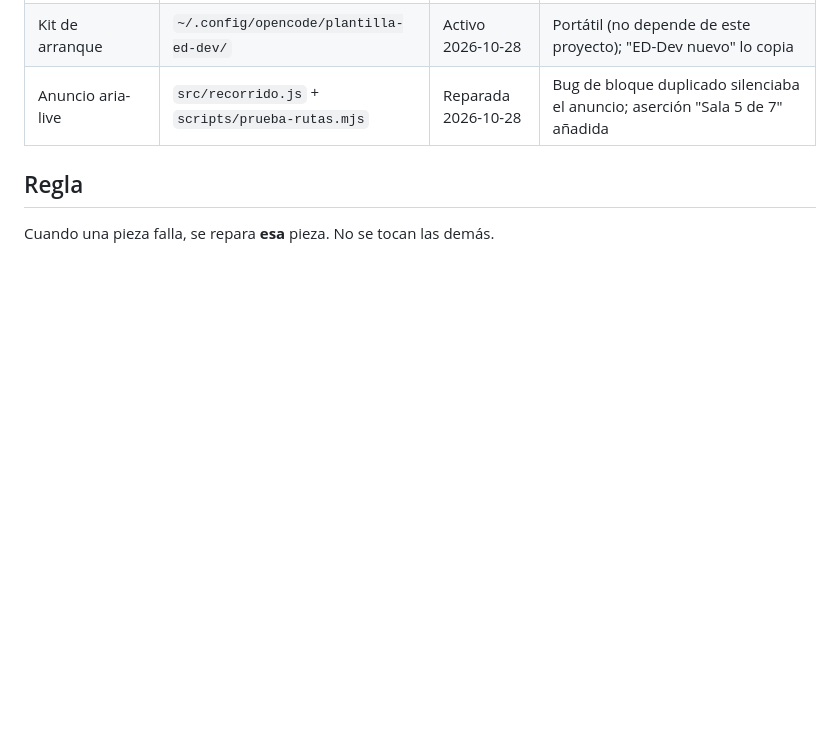
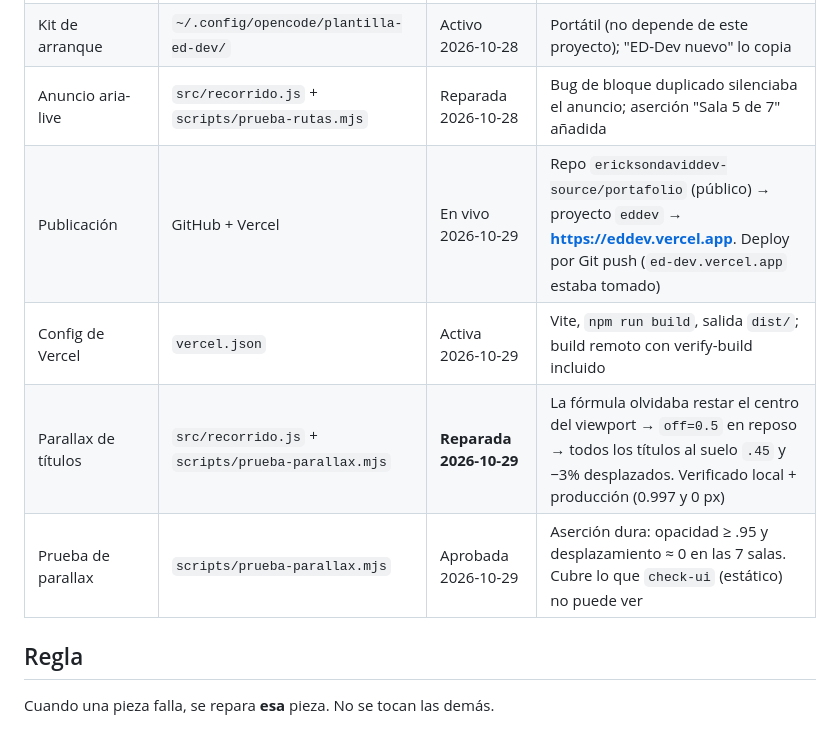
Before and after one commit to ericksondaviddev-source/portafolio, a Markdown page: docs/piezas.md, the part around the change. Rendered like a GitHub page; blank space fills up the shorter version.

```diff
--- a/docs/piezas.md
+++ b/docs/piezas.md
@@ -38,6 +38,10 @@ Estado de cada pieza. "Congelada" = no se toca sin permiso de Erickson.
 | Estándar ED-Dev | `~/.config/opencode/ESTANDAR-ED-DEV.md` + `AGENTS.md` | Activo 2026-10-28 | Fuente única con valores reales; línea en reglas globales |
 | Kit de arranque | `~/.config/opencode/plantilla-ed-dev/` | Activo 2026-10-28 | Portátil (no depende de este proyecto); "ED-Dev nuevo" lo copia |
 | Anuncio aria-live | `src/recorrido.js` + `scripts/prueba-rutas.mjs` | Reparada 2026-10-28 | Bug de bloque duplicado silenciaba el anuncio; aserción "Sala 5 de 7" añadida |
+| Publicación | GitHub + Vercel | En vivo 2026-10-29 | Repo `ericksondaviddev-source/portafolio` (público) → proyecto `eddev` → **https://eddev.vercel.app**. Deploy por Git push (`ed-dev.vercel.app` estaba tomado) |
+| Config de Vercel | `vercel.json` | Activa 2026-10-29 | Vite, `npm run build`, salida `dist/`; build remoto con verify-build incluido |
+| Parallax de títulos | `src/recorrido.js` + `scripts/prueba-parallax.mjs` | **Reparada 2026-10-29** | La fórmula olvidaba restar el centro del viewport → `off=0.5` en reposo → todos los títulos al suelo `.45` y −3% desplazados. Verificado local + producción (0.997 y 0 px) |
+| Prueba de parallax | `scripts/prueba-parallax.mjs` | Aprobada 2026-10-29 | Aserción dura: opacidad ≥ .95 y desplazamiento ≈ 0 en las 7 salas. Cubre lo que `check-ui` (estático) no puede ver |
 
 ## Regla
 Cuando una pieza falla, se repara **esa** pieza. No se tocan las demás.
```
Also changed, not shown: MEMORIA.md (+9 -0 lines).
